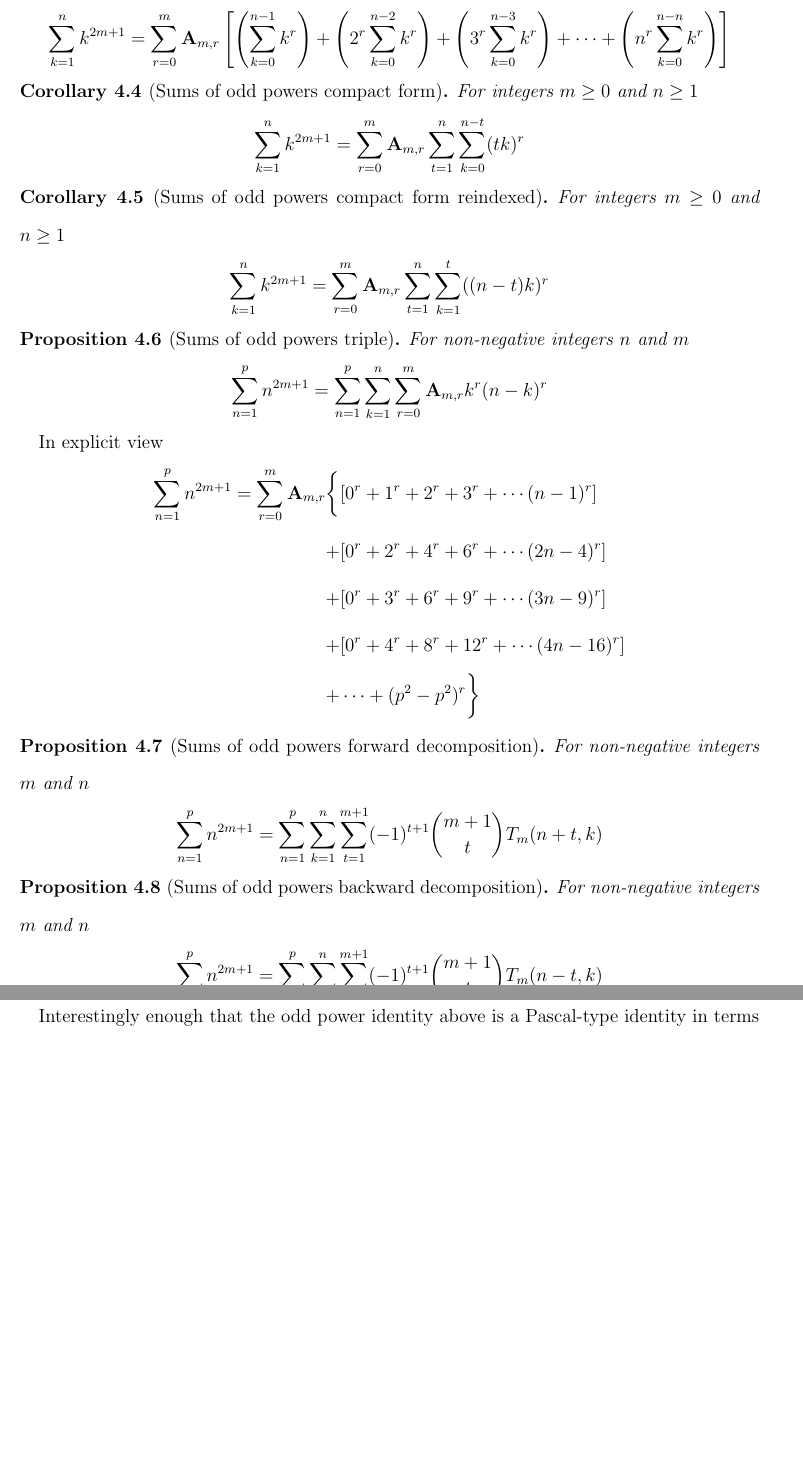
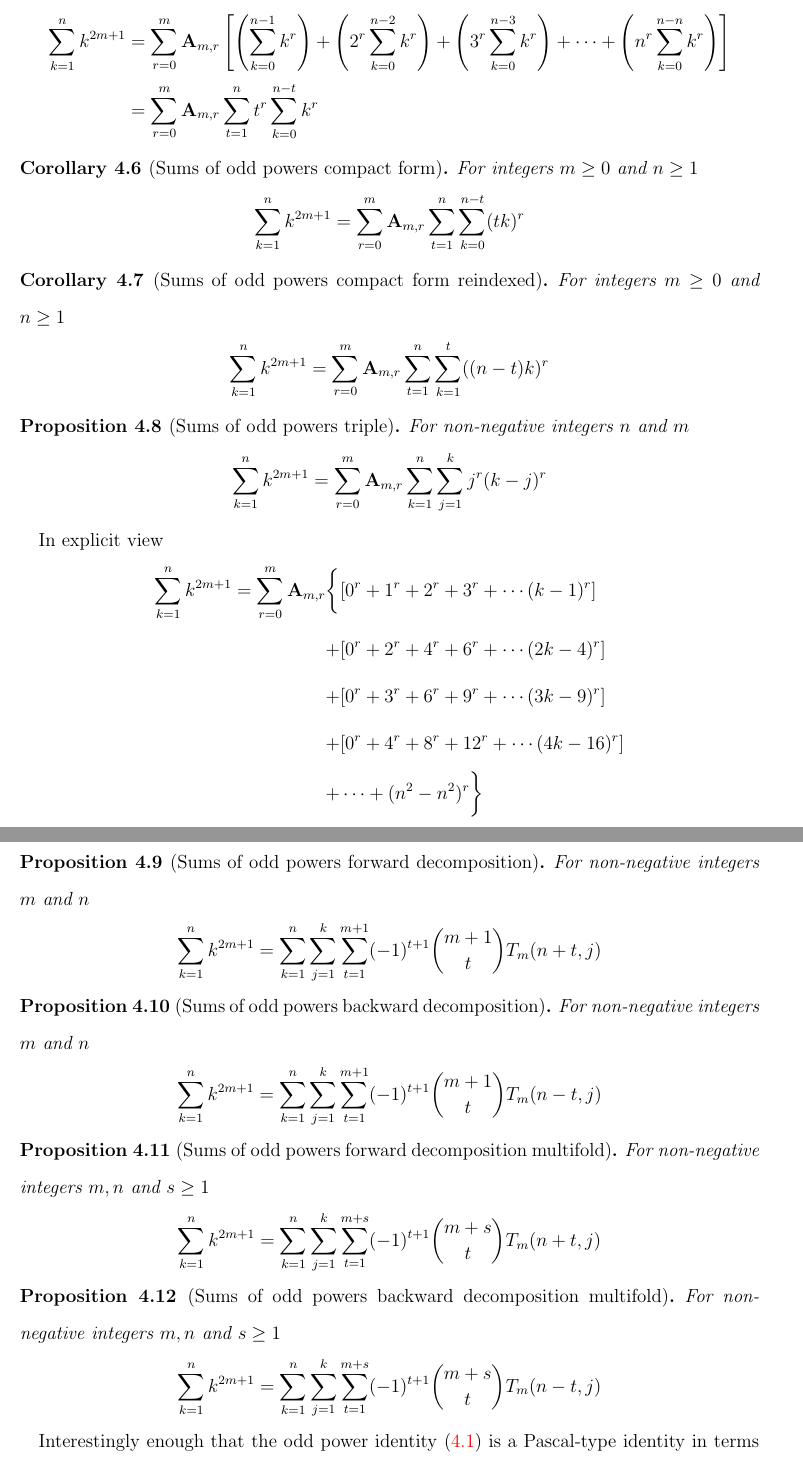
Before and after one commit to kolosovpetro/unexpected-polynomial-identities-classical-interpolation, a LaTeX paper (src/unexpected-polynomial-identities-classical-interpolation.tex, which reads src/sections/subsections/main-results/01_main_results_sums_of_odd_powers.tex): two parts of pages 19 and 20 of 51, joined at a grey line, cut so that both start at the same text, the shorter picture padded with empty space. Compiled offline with pdfLaTeX.

Commit message:
updates in sums of powers

```diff
--- a/src/sections/subsections/main-results/01_main_results_sums_of_odd_powers.tex
+++ b/src/sections/subsections/main-results/01_main_results_sums_of_odd_powers.tex
@@ -26,7 +26,8 @@ Thus, the formula for sums of odd powers is straightforward
     For integers $m\geq 0$ and $n \geq 1$
     \begin{align*}
         \sum_{k=1}^{n} k^{2m+1}
-        = \sum_{r=0}^{m} \coeffA{m}{r} \left[ \left( \sum_{k=0}^{n-1} k^r \right) +  \left( 2^r \sum_{k=0}^{n-2} k^r \right) + \left( 3^r \sum_{k=0}^{n-3} k^r \right)+ \cdots + \left( n^r \sum_{k=0}^{n-n} k^r \right) \right]
+        &= \sum_{r=0}^{m} \coeffA{m}{r} \left[ \left( \sum_{k=0}^{n-1} k^r \right) +  \left( 2^r \sum_{k=0}^{n-2} k^r \right) + \left( 3^r \sum_{k=0}^{n-3} k^r \right)+ \cdots + \left( n^r \sum_{k=0}^{n-n} k^r \right) \right] \\
+        &= \sum_{r=0}^{m} \coeffA{m}{r} \sum_{t=1}^{n} t^r \sum_{k=0}^{n-t} k^r
     \end{align*}
 \end{corollary}
 \begin{corollary}[Sums of odd powers compact form]
@@ -50,17 +51,17 @@ Thus, the formula for sums of odd powers is straightforward
     \label{prop:sums-of-odd-powers-triple}
     For non-negative integers $n$ and $m$
     \begin{align*}
-        \sum_{n=1}^{p} n^{2m+1} = \sum_{n=1}^{p} \sum_{k=1}^{n} \sum_{r=0}^{m} \coeffA{m}{r} k^r (n-k)^r
+        \sum_{k=1}^{n} k^{2m+1} = \sum_{r=0}^{m} \coeffA{m}{r} \sum_{k=1}^{n} \sum_{j=1}^{k} j^r (k-j)^r
     \end{align*}
 \end{proposition}
 In explicit view
 \begin{align*}
-    \sum_{n=1}^{p} n^{2m+1} = \sum_{r=0}^{m} \coeffA{m}{r} \bigg \{
-    &[0^r + 1^r + 2^r + 3^r + \cdots (n-1)^r] \\
-    + &[0^r + 2^r + 4^r + 6^r + \cdots (2n-4)^r] \\
-    + &[0^r + 3^r + 6^r + 9^r + \cdots (3n-9)^r] \\
-    + &[0^r + 4^r + 8^r + 12^r + \cdots (4n-16)^r] \\
-    + &\cdots + (p^2 - p^2)^r
+    \sum_{k=1}^{n} k^{2m+1} = \sum_{r=0}^{m} \coeffA{m}{r} \bigg \{
+    &[0^r + 1^r + 2^r + 3^r + \cdots (k-1)^r] \\
+    + &[0^r + 2^r + 4^r + 6^r + \cdots (2k-4)^r] \\
+    + &[0^r + 3^r + 6^r + 9^r + \cdots (3k-9)^r] \\
+    + &[0^r + 4^r + 8^r + 12^r + \cdots (4k-16)^r] \\
+    + &\cdots + (n^2 - n^2)^r
     \bigg \}
 \end{align*}
 
@@ -68,7 +69,7 @@ In explicit view
     \label{prop:sums-of-odd-power-decomposition-forward}
     For non-negative integers $m$ and $n$
     \begin{align*}
-        \sum_{n=1}^{p} n^{2m+1} = \sum_{n=1}^{p} \sum_{k=1}^{n} \sum_{t=1}^{m+1} (-1)^{t+1} \binom{m+1}{t} T_{m} (n+t, k)
+        \sum_{k=1}^{n} k^{2m+1} = \sum_{k=1}^{n} \sum_{j=1}^{k} \sum_{t=1}^{m+1} (-1)^{t+1} \binom{m+1}{t} T_{m} (n+t, j)
     \end{align*}
 \end{proposition}
 
@@ -76,11 +77,27 @@ In explicit view
     \label{prop:sums-of-odd-power-decomposition-backward}
     For non-negative integers $m$ and $n$
     \begin{align*}
-        \sum_{n=1}^{p} n^{2m+1} = \sum_{n=1}^{p} \sum_{k=1}^{n} \sum_{t=1}^{m+1} (-1)^{t+1} \binom{m+1}{t} T_{m} (n-t, k)
+        \sum_{k=1}^{n} k^{2m+1} = \sum_{k=1}^{n} \sum_{j=1}^{k} \sum_{t=1}^{m+1} (-1)^{t+1} \binom{m+1}{t} T_{m} (n-t, j)
     \end{align*}
 \end{proposition}
 
-Interestingly enough that the odd power identity above is a Pascal-type identity
+\begin{proposition}[Sums of odd powers forward decomposition multifold]
+    \label{prop:sums-of-odd-power-decomposition-forward-multifold}
+    For non-negative integers $m,n$ and $s\geq 1$
+    \begin{align*}
+        \sum_{k=1}^{n} k^{2m+1} = \sum_{k=1}^{n} \sum_{j=1}^{k} \sum_{t=1}^{m+s} (-1)^{t+1} \binom{m+s}{t} T_{m} (n+t, j)
+    \end{align*}
+\end{proposition}
+
+\begin{proposition}[Sums of odd powers backward decomposition multifold]
+    \label{prop:sums-of-odd-power-decomposition-backward-multifold}
+    For non-negative integers $m,n$ and $s\geq 1$
+    \begin{align*}
+        \sum_{k=1}^{n} k^{2m+1} = \sum_{k=1}^{n} \sum_{j=1}^{k} \sum_{t=1}^{m+s} (-1)^{t+1} \binom{m+s}{t} T_{m} (n-t, j)
+    \end{align*}
+\end{proposition}
+
+Interestingly enough that the odd power identity~\eqref{theorem:odd-power-identity} is a Pascal-type identity
 in terms of bivariate function $k(n-k)$ and numbers $\coeffA{m}{r}$.
 We may see it by comparing the Pascal's identity itself~\cite{macmillan2011proofs}
 \begin{align*}
```
Also changed, not shown: src/sections/04_main_results.tex (+16 -0 lines), src/sections/subsections/main-results/02_main_results_forward_decompositions.tex (+0 -15 lines), out/unexpected-polynomial-identities-classical-interpolation.pdf, 2 other files.
